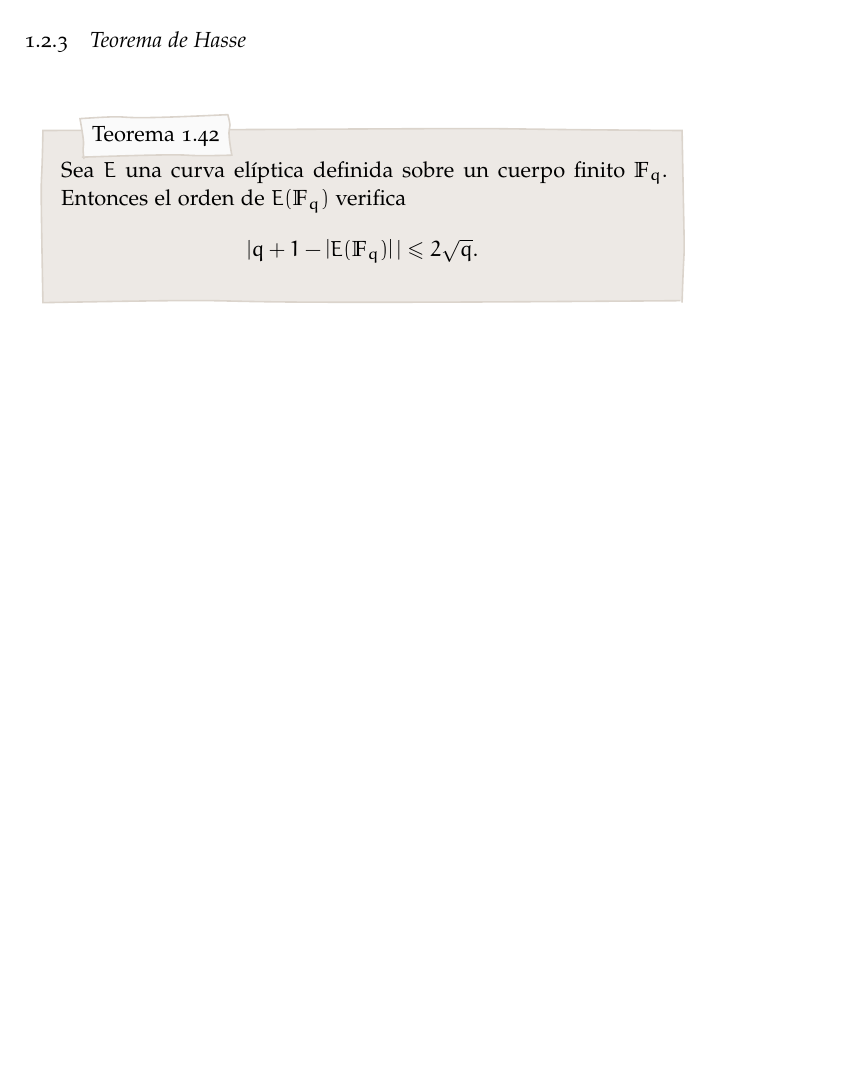
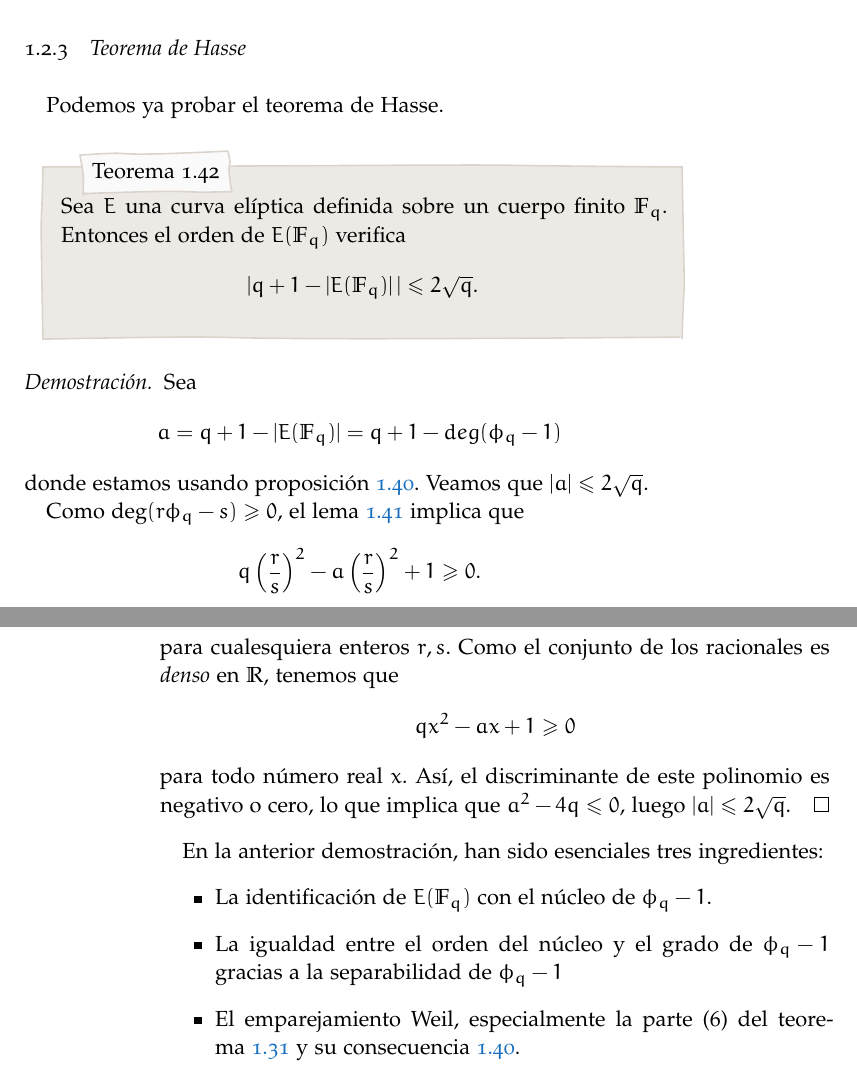
Before and after one commit to ranea/TFG, a LaTeX thesis (memoria/memoria.tex, which reads memoria/Chapters/Capitulo02s2.tex): part of page 25 of 25 before the commit and two parts of pages 25 and 26 of 26 after it, the two joined at a grey line, cut so that both start at the same text, the shorter picture padded with empty space. Compiled offline with pdfLaTeX; a missing font is replaced by an installed copy or a similar font.

Commit message:
¡demostrado teorema de Hasse!

```diff
--- a/memoria/Chapters/Capitulo02s2.tex
+++ b/memoria/Chapters/Capitulo02s2.tex
@@ -213,6 +212,8 @@ Como $\deg(\phiq) = q$ y $\deg(-1) = 1$, el resultado se deduce de~\ref{pp:relac
 
 \subsection{Teorema de Hasse}
 \label{sub:Teorema de Hasse}
+
+Podemos ya probar el teorema de Hasse.
 
 \begin{teorema}
 	Sea $E$ una curva elíptica definida sobre un cuerpo finito $\Fq$. Entonces el orden de $E(\Fq)$ verifica
@@ -220,3 +221,29 @@ Como $\deg(\phiq) = q$ y $\deg(-1) = 1$, el resultado se deduce de~\ref{pp:relac
 		|q + 1 - \left\vert{E(\F_{q})}\right\vert| \le 2 \sqrt{q}.
 	$$
 \end{teorema}
+\begin{proof}
+Sea
+$$
+	a = q + 1 - \left\vert{E(\F_{q})}\right\vert = q + 1 - deg(\phiq - 1)
+$$
+donde estamos usando proposición~\ref{pp:relacion nucleo y endomorfismo Frobenius}. Veamos que $|a| \le 2 \sqrt{q}$.
+
+Como $\deg(r \phi_q - s) \ge 0$, el lema~\ref{lm:descomposicion grado frobenius} implica que
+$$
+q \left( \frac{r}{s} \right)^2 - a \left(\frac{r}{s} \right) ^2 + 1 \ge 0.
+$$
+para cualesquiera enteros $r, s$. Como el conjunto de los racionales es \emph{denso} en $\mathbb{R}$, tenemos que
+$$
+q x^2 - a x + 1 \ge 0
+$$
+para todo número real $x$. Así, el discriminante de este polinomio es negativo o cero, lo que implica que $a^2 - 4 q \le 0$, luego $| a | \le 2 \sqrt{q}$.
+\end{proof}
+
+En la anterior demostración, han sido esenciales tres ingredientes:
+\begin{itemize}
+	\item La identificación de $E(\Fq)$ con el núcleo de $\phiq - 1$.
+	\item La igualdad entre el orden del núcleo y el grado de $\phiq - 1$ gracias a la separabilidad de $\phiq - 1$
+	\item El emparejamiento Weil, especialmente la parte (6) del teorema~\ref{pp:endomorfismo Weil} y su consecuencia~\ref{pp:relacion nucleo y endomorfismo Frobenius}.
+\end{itemize}
+
+% Nótese que hay varios ingredientes esenciales en la demostración. El primero es que estamos identicando $E\
```
Also changed, not shown: memoria/memoria.pdf, memoria/Chapters/Capitulo02s2.tex (7 more changed lines).
